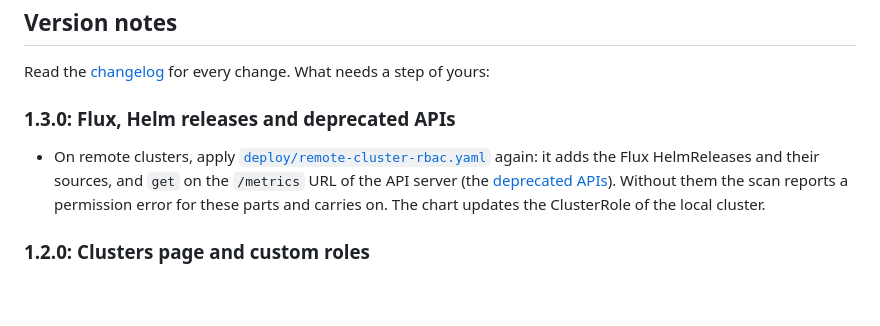
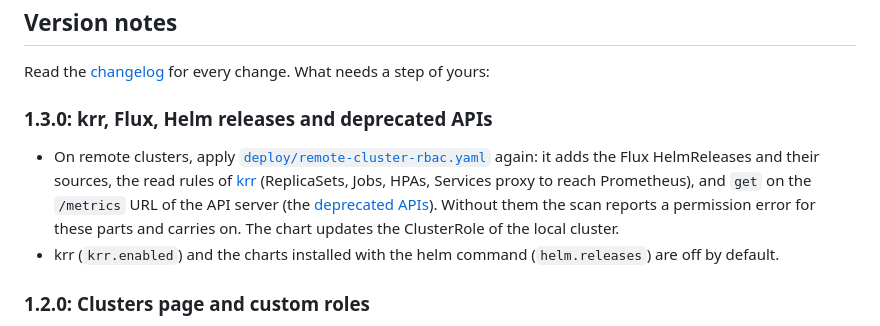
Before and after one commit to Arcanexus/kube-tower, a Markdown page: docs/upgrading.md, the part around the change. Rendered like a GitHub page; blank space fills up the shorter version.

Commit message:
Name the krr rules in the 1.3.0 upgrade notes
Co-Authored-By: Claude Opus 5.5 <noreply@anthropic.com>
Claude-Session: https://claude.ai/code/session_01RHrAN259RMfmXhb1PG9q7k

```diff
--- a/docs/upgrading.md
+++ b/docs/upgrading.md
@@ -20,12 +20,14 @@ Bump `targetRevision` to the new chart version in the Application and sync.
 
 Read the [changelog](../CHANGELOG.md) for every change. What needs a step of yours:
 
-### 1.3.0: Flux, Helm releases and deprecated APIs
+### 1.3.0: krr, Flux, Helm releases and deprecated APIs
 
 - On remote clusters, apply [`deploy/remote-cluster-rbac.yaml`](../deploy/remote-cluster-rbac.yaml)
-  again: it adds the Flux HelmReleases and their sources, and `get` on the `/metrics` URL of the API
+  again: it adds the Flux HelmReleases and their sources, the read rules of [krr](resources.md)
+  (ReplicaSets, Jobs, HPAs, Services proxy to reach Prometheus), and `get` on the `/metrics` URL of the API
   server (the [deprecated APIs](ui-clusters.md#deprecated-apis)). Without them the scan reports a
   permission error for these parts and carries on. The chart updates the ClusterRole of the local cluster.
+- krr (`krr.enabled`) and the charts installed with the helm command (`helm.releases`) are off by default.
 
 ### 1.2.0: Clusters page and custom roles
 
```
